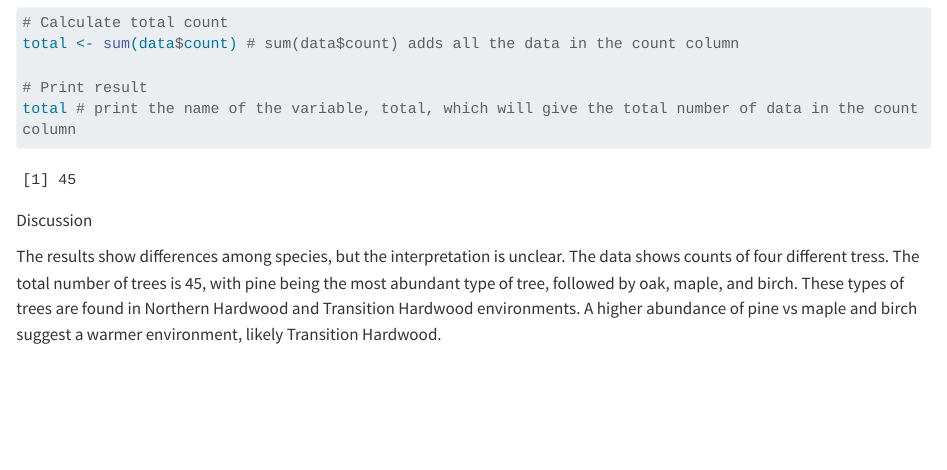
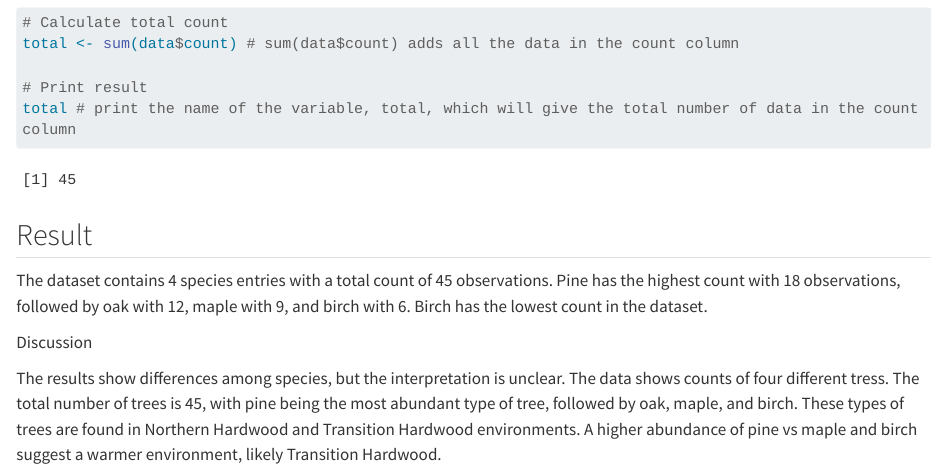
Before and after one commit to lebuhn/806-collaboration-practice, a Quarto document (reports/draft_report.qmd): the page in a window 1100 px wide, from 520 px down. Rendered offline with R 4.5, knitr and Pandoc in place of Quarto, with nearby package versions; long lines of code are wrapped.

Commit message:
I added the result section for clarity and shift Dicussion below

````diff
--- a/reports/draft_report.qmd
+++ b/reports/draft_report.qmd
@@ -25,7 +25,11 @@ total <- sum(data$count) # sum(data$count) adds all the data in the count column
 total # print the name of the variable, total, which will give the total number of data in the count column
 
 ```
+
+## Result
+
+The dataset contains 4 species entries with a total count of 45 observations. Pine has the highest count with 18 observations, followed by oak with 12, maple with 9, and birch with 6. Birch has the lowest count in the dataset.
+
 Discussion
 
-The results show differences among species, but the interpretation is unclear.
-The data shows counts of four different tress. The total number of trees is 45, with pine being the most abundant type of tree, followed by oak, maple, and birch. These types of trees are found in Northern Hardwood and Transition Hardwood environments. A higher abundance of pine vs maple and birch suggest a warmer environment, likely Transition Hardwood.
+The results show differences among species, but the interpretation is unclear. The data shows counts of four different tress. The total number of trees is 45, with pine being the most abundant type of tree, followed by oak, maple, and birch. These types of trees are found in Northern Hardwood and Transition Hardwood environments. A higher abundance of pine vs maple and birch suggest a warmer environment, likely Transition Hardwood.
````
